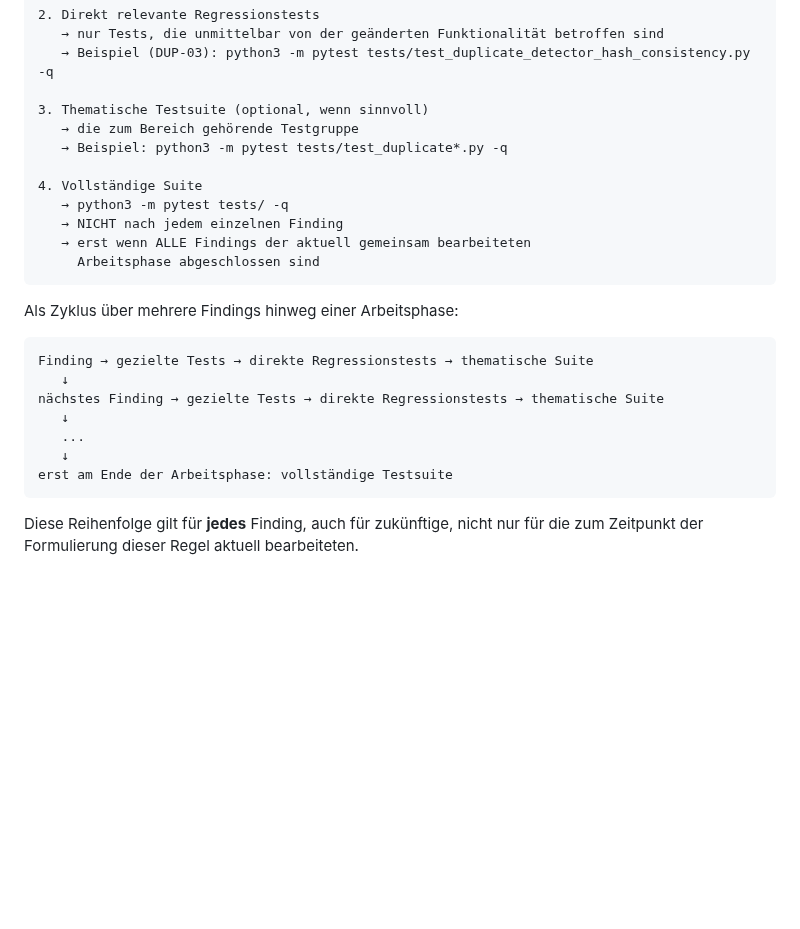
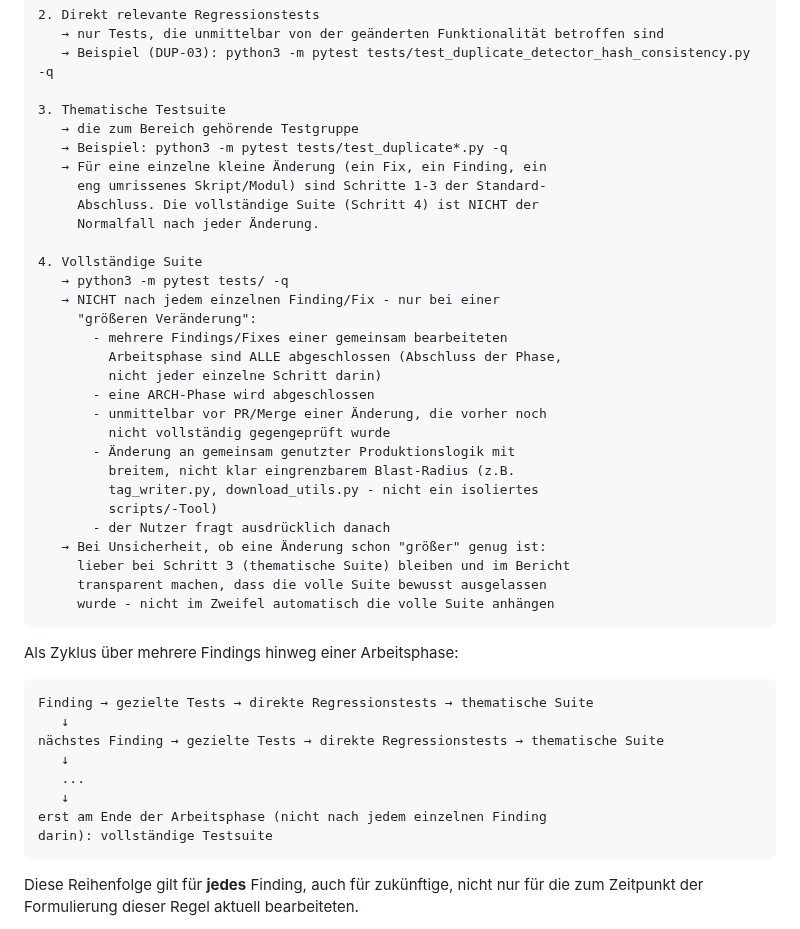
Before and after one commit to dkmd89-dev/musicbot, a Markdown page: CLAUDE.md, the part around the change. GitHub-like rendering; blank space fills up the shorter version.

Commit message:
docs(claude-md): volle Testsuite nur bei groesseren Aenderungen, nicht bei jedem einzelnen Fix
Nutzer-Feedback: Abschnitt 8.A wurde in der Praxis so gehandhabt, dass
nach jeder einzelnen kleinen Aenderung (ein Fix, ein Finding) die volle
Testsuite (python3 -m pytest tests/ -q, ~2 Minuten Laufzeit) durchlief -
obwohl der bestehende Text bereits 'NICHT nach jedem einzelnen Finding'
vorsah. Die Formulierung war nicht konkret genug, um das in der Praxis
durchzusetzen.

Praezisierung in Abschnitt 8.A:
- Schritte 1-3 (gezielte Tests, direkte Regressionstests, thematische
  Suite) bleiben fuer JEDE Aenderung Pflicht und sind bei einer
  einzelnen kleinen Aenderung bereits der Standard-Abschluss.
- Schritt 4 (vollstaendige Suite) ist explizit NICHT der Normalfall,
  sondern an konkrete Ausloeser gebunden: Abschluss einer gemeinsam
  bearbeiteten Arbeitsphase (mehrere Findings), Abschluss einer
  ARCH-Phase, unmittelbar vor PR/Merge einer noch nicht gegengeprueften
  Aenderung, Aenderung an gemeinsam genutzter Produktionslogik mit
  breitem Blast-Radius, oder ausdrueckliche Nutzeranfrage.
- Bei Unsicherheit: bei der thematischen Suite bleiben und im Bericht
  transparent machen, dass die volle Suite bewusst ausgelassen wurde -
  nicht im Zweifel automatisch anhaengen.

Kein Verhaltensaenderung an Schritten 1-3, an der Root-Cause-Vorgabe bei
fehlschlagenden Tests, oder an der Vor-Fix-Diskriminierung.

Co-Authored-By: Claude Sonnet 5 <noreply@anthropic.com>

````diff
--- a/CLAUDE.md
+++ b/CLAUDE.md
@@ -339,15 +339,33 @@ Testausführung:
    → nur Tests, die unmittelbar von der geänderten Funktionalität betroffen sind
    → Beispiel (DUP-03): python3 -m pytest tests/test_duplicate_detector_hash_consistency.py -q
 
-3. Thematische Testsuite (optional, wenn sinnvoll)
+3. Thematische Testsuite
    → die zum Bereich gehörende Testgruppe
    → Beispiel: python3 -m pytest tests/test_duplicate*.py -q
+   → Für eine einzelne kleine Änderung (ein Fix, ein Finding, ein
+     eng umrissenes Skript/Modul) sind Schritte 1-3 der Standard-
+     Abschluss. Die vollständige Suite (Schritt 4) ist NICHT der
+     Normalfall nach jeder Änderung.
 
 4. Vollständige Suite
    → python3 -m pytest tests/ -q
-   → NICHT nach jedem einzelnen Finding
-   → erst wenn ALLE Findings der aktuell gemeinsam bearbeiteten
-     Arbeitsphase abgeschlossen sind
+   → NICHT nach jedem einzelnen Finding/Fix - nur bei einer
+     "größeren Veränderung":
+       - mehrere Findings/Fixes einer gemeinsam bearbeiteten
+         Arbeitsphase sind ALLE abgeschlossen (Abschluss der Phase,
+         nicht jeder einzelne Schritt darin)
+       - eine ARCH-Phase wird abgeschlossen
+       - unmittelbar vor PR/Merge einer Änderung, die vorher noch
+         nicht vollständig gegengeprüft wurde
+       - Änderung an gemeinsam genutzter Produktionslogik mit
+         breitem, nicht klar eingrenzbarem Blast-Radius (z.B.
+         tag_writer.py, download_utils.py - nicht ein isoliertes
+         scripts/-Tool)
+       - der Nutzer fragt ausdrücklich danach
+   → Bei Unsicherheit, ob eine Änderung schon "größer" genug ist:
+     lieber bei Schritt 3 (thematische Suite) bleiben und im Bericht
+     transparent machen, dass die volle Suite bewusst ausgelassen
+     wurde - nicht im Zweifel automatisch die volle Suite anhängen
 ```
 
 Als Zyklus über mehrere Findings hinweg einer Arbeitsphase:
@@ -359,7 +377,8 @@ nächstes Finding → gezielte Tests → direkte Regressionstests → thematisch
    ↓
    ...
    ↓
-erst am Ende der Arbeitsphase: vollständige Testsuite
+erst am Ende der Arbeitsphase (nicht nach jedem einzelnen Finding
+darin): vollständige Testsuite
 ```
 
 Diese Reihenfolge gilt für **jedes** Finding, auch für zukünftige, nicht nur
````
